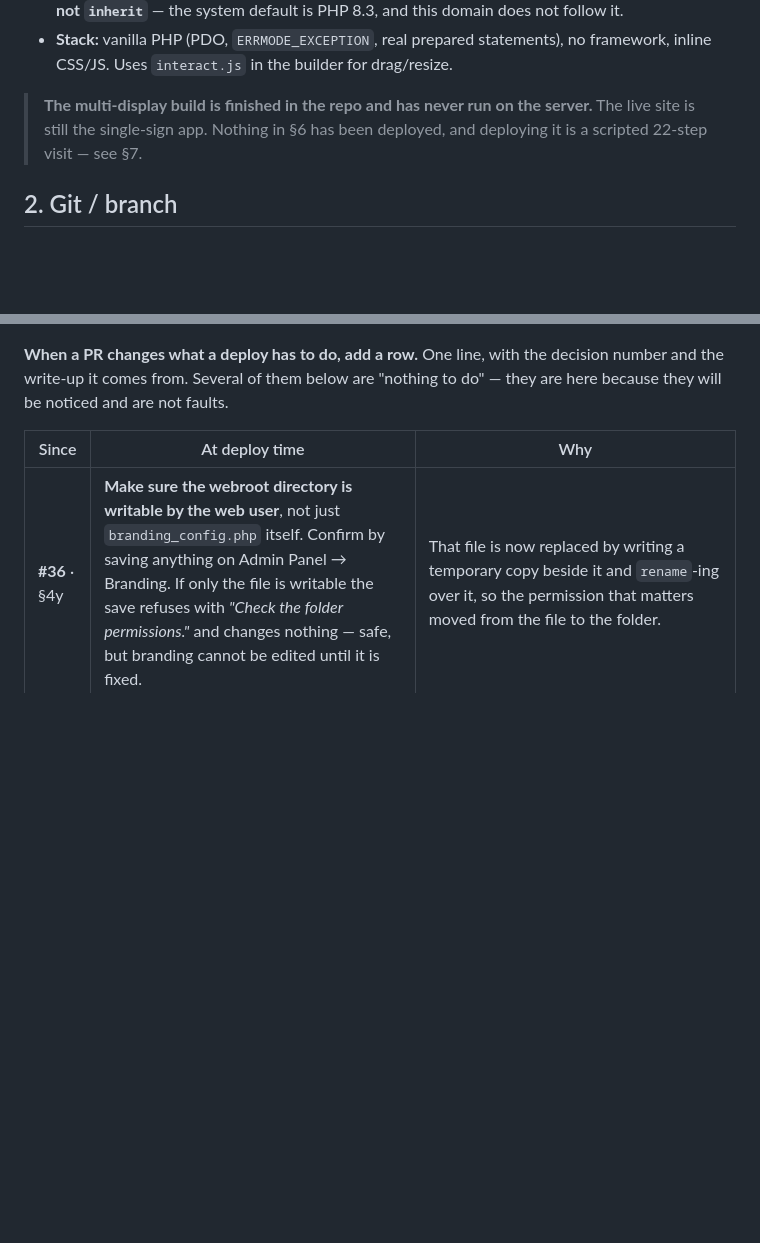
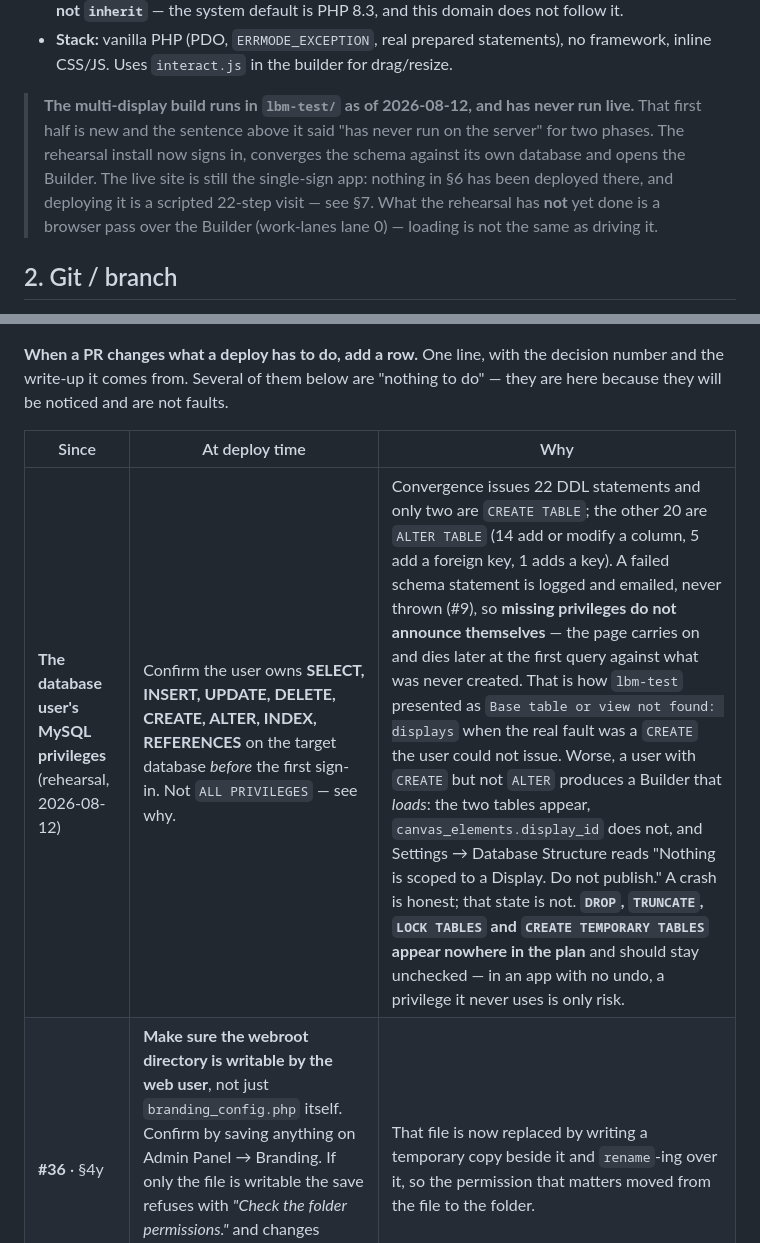
Before and after one commit to Sky-SRCR/Lummi-Bay-Market, a Markdown page: HANDOFF.md, 2 parts joined by grey strips. Rendered like a GitHub page; blank space fills up the shorter version.

Commit message:
The multi-display build runs on a server, and what it took to get there
First rehearsal sign-in against an isolated database, 2026-08-12. HANDOFF
had said 'finished in the repo and has never run on the server' since
Phase 2; that half is now false, and the live half is not — nothing in §6
has been deployed live.

Records the deploy fact the rehearsal cost an hour to find. The database
user needs SELECT, INSERT, UPDATE, DELETE, CREATE, ALTER, INDEX and
REFERENCES, because convergence issues 22 DDL statements and only two are
CREATE TABLE — the other 20 are ALTER. Nothing in the plan is DROP,
TRUNCATE, LOCK TABLES or CREATE TEMPORARY TABLES, so those stay unchecked:
in an app with no undo, a privilege it never uses is only risk.

The reason it cost an hour is the interesting part and is written down as
such. A failed schema statement is logged and emailed, never thrown (#9),
so absent privileges do not announce themselves — the page carries on and
dies later against a table that was never created. What surfaced was
'Base table or view not found: displays'; the fault was a CREATE the user
could not issue, two steps upstream. And the half-granted state is worse
than the crash: CREATE without ALTER yields a Builder that loads, with the
tables present, display_id absent, and Database Structure reading
'Nothing is scoped to a Display. Do not publish.'

Also notes what the rehearsal has not done: a browser pass over the
Builder. Loading is not driving it, and lane 0 is still open.

  1782 checks, 0 failed · 58 consistency, 0 failed · 6 doc checks

```diff
--- a/HANDOFF.md
+++ b/HANDOFF.md
@@ -32,9 +32,14 @@ of the system.
 - **Stack:** vanilla PHP (PDO, `ERRMODE_EXCEPTION`, real prepared statements),
   no framework, inline CSS/JS. Uses `interact.js` in the builder for drag/resize.
 
-> **The multi-display build is finished in the repo and has never run on the
-> server.** The live site is still the single-sign app. Nothing in §6 has been
-> deployed, and deploying it is a scripted 22-step visit — see §7.
+> **The multi-display build runs in `lbm-test/` as of 2026-08-12, and has never run
+> live.** That first half is new and the sentence above it said "has never run on the
+> server" for two phases. The rehearsal install now signs in, converges the schema
+> against its own database and opens the Builder. The live site is still the
+> single-sign app: nothing in §6 has been deployed there, and deploying it is a
+> scripted 22-step visit — see §7. What the rehearsal has **not** yet done is a
+> browser pass over the Builder (work-lanes lane 0) — loading is not the same as
+> driving it.
 
 ## 2. Git / branch
 
@@ -324,6 +329,7 @@ to do" — they are here because they will be noticed and are not faults.
 
 | Since | At deploy time | Why |
 |-------|----------------|-----|
+| **The database user's MySQL privileges** (rehearsal, 2026-08-12) | Confirm the user owns **SELECT, INSERT, UPDATE, DELETE, CREATE, ALTER, INDEX, REFERENCES** on the target database *before* the first sign-in. Not `ALL PRIVILEGES` — see why. | Convergence issues 22 DDL statements and only two are `CREATE TABLE`; the other 20 are `ALTER TABLE` (14 add or modify a column, 5 add a foreign key, 1 adds a key). A failed schema statement is logged and emailed, never thrown (#9), so **missing privileges do not announce themselves** — the page carries on and dies later at the first query against what was never created. That is how `lbm-test` presented as `Base table or view not found: displays` when the real fault was a `CREATE` the user could not issue. Worse, a user with `CREATE` but not `ALTER` produces a Builder that *loads*: the two tables appear, `canvas_elements.display_id` does not, and Settings → Database Structure reads "Nothing is scoped to a Display. Do not publish." A crash is honest; that state is not. **`DROP`, `TRUNCATE`, `LOCK TABLES` and `CREATE TEMPORARY TABLES` appear nowhere in the plan** and should stay unchecked — in an app with no undo, a privilege it never uses is only risk. |
 | **#36** · §4y | **Make sure the webroot directory is writable by the web user**, not just `branding_config.php` itself. Confirm by saving anything on Admin Panel → Branding. If only the file is writable the save refuses with *"Check the folder permissions."* and changes nothing — safe, but branding cannot be edited until it is fixed. | That file is now replaced by writing a temporary copy beside it and `rename`-ing over it, so the permission that matters moved from the file to the folder. |
 | **#37** · §4w | **Nothing to do.** Expect **check** marks on the Asset Library the first time it is opened, with a count above the table. | Entries saved before the type rules are labelled with what today's rules would refuse or change. Nothing was rewritten, and no sign changed. |
 | **#38** · §4v | **Nothing to do.** Any login lockout in force at the moment of the deploy is released — the store is west of UTC. | `locked_until` moved to UTC and old rows read earlier from here. Bounded: a lockout is never more than 15 minutes out, and the failure counter beside it is untouched. §4v has the east-of-UTC case, which does not apply to this store. |
```
